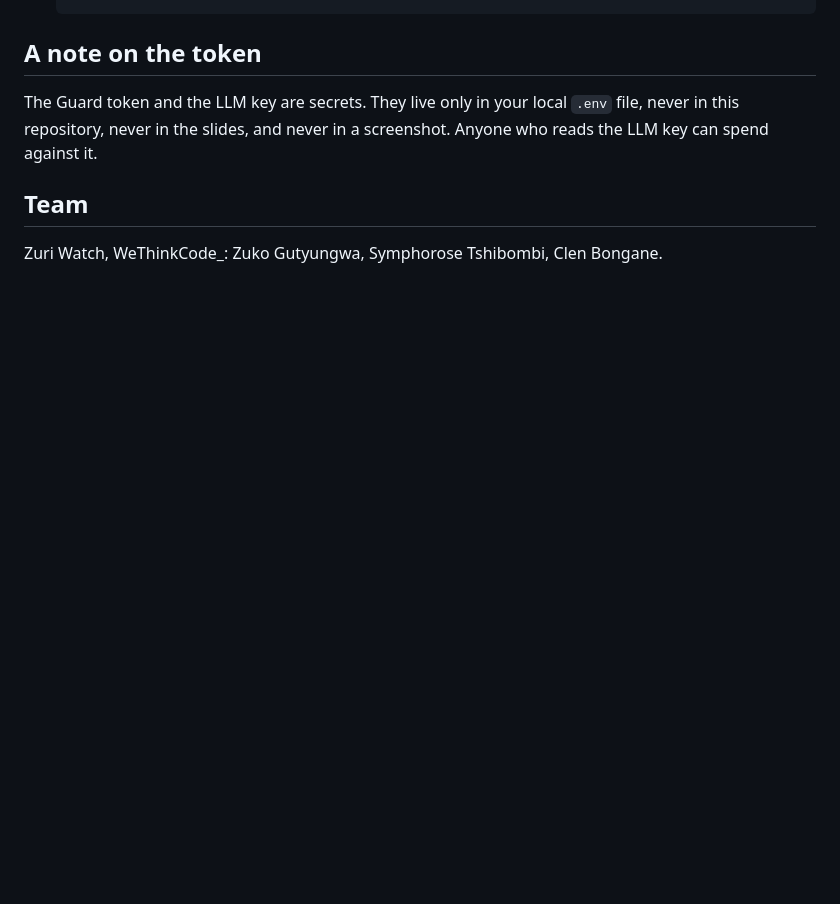
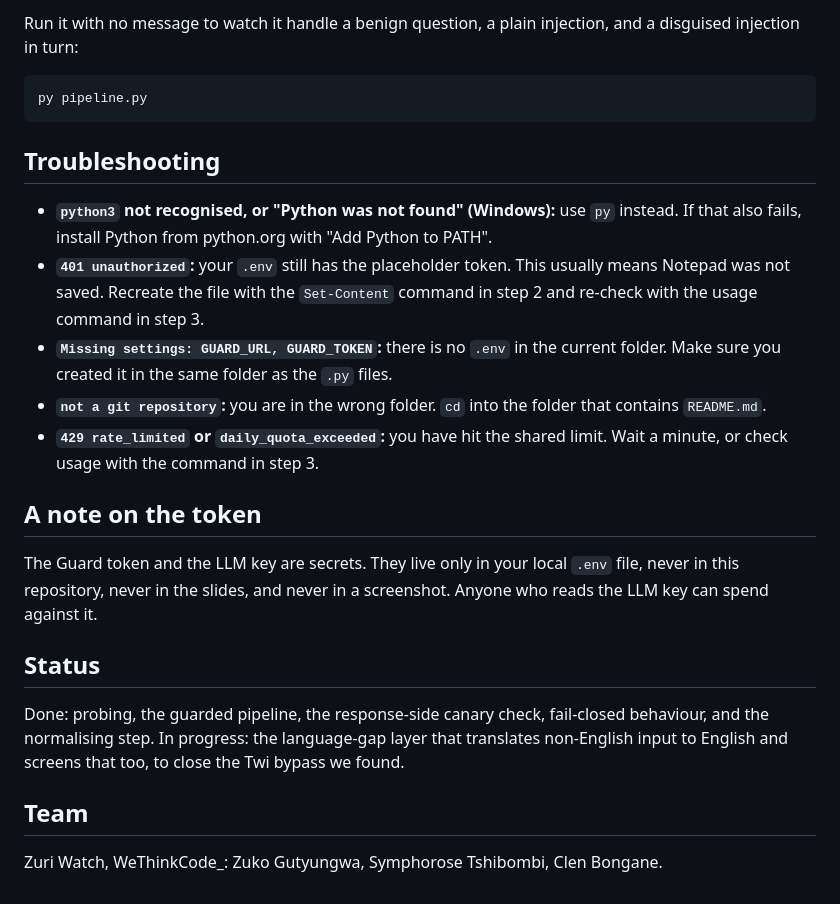
Before and after one commit to ZukoG/zuri-watch-guard, a Markdown page: README.md, the part around one of its changes. GitHub-like rendering; blank space fills up the shorter version.

Commit message:
Rewrite README with step-by-step Windows and Linux setup and the real Twi finding

````diff
--- a/README.md
+++ b/README.md
@@ -93,3 +193,24 @@ values from the organizers plus an LLM key.
+Run it with no message to watch it handle a benign question, a plain injection,
+and a disguised injection in turn:
+
+```
+py pipeline.py
+```
+
+## Troubleshooting
+
+- **`python3` not recognised, or "Python was not found" (Windows):** use `py`
+  instead. If that also fails, install Python from python.org with "Add Python
+  to PATH".
+- **`401 unauthorized`:** your `.env` still has the placeholder token. This
+  usually means Notepad was not saved. Recreate the file with the `Set-Content`
+  command in step 2 and re-check with the usage command in step 3.
+- **`Missing settings: GUARD_URL, GUARD_TOKEN`:** there is no `.env` in the
+  current folder. Make sure you created it in the same folder as the `.py` files.
+- **`not a git repository`:** you are in the wrong folder. `cd` into the folder
+  that contains `README.md`.
+- **`429 rate_limited` or `daily_quota_exceeded`:** you have hit the shared
+  limit. Wait a minute, or check usage with the command in step 3.
 
 ## A note on the token
 
@@ -97,6 +218,13 @@ The Guard token and the LLM key are secrets. They live only in your local
 `.env` file, never in this repository, never in the slides, and never in a
 screenshot. Anyone who reads the LLM key can spend against it.
 
+## Status
+
+Done: probing, the guarded pipeline, the response-side canary check, fail-closed
+behaviour, and the normalising step. In progress: the language-gap layer that
+translates non-English input to English and screens that too, to close the Twi
+bypass we found.
+
 ## Team
 
 Zuri Watch, WeThinkCode_: Zuko Gutyungwa, Symphorose Tshibombi, Clen Bongane.
````
Also changed, not shown: other parts of README.md (+153 -53 lines).
